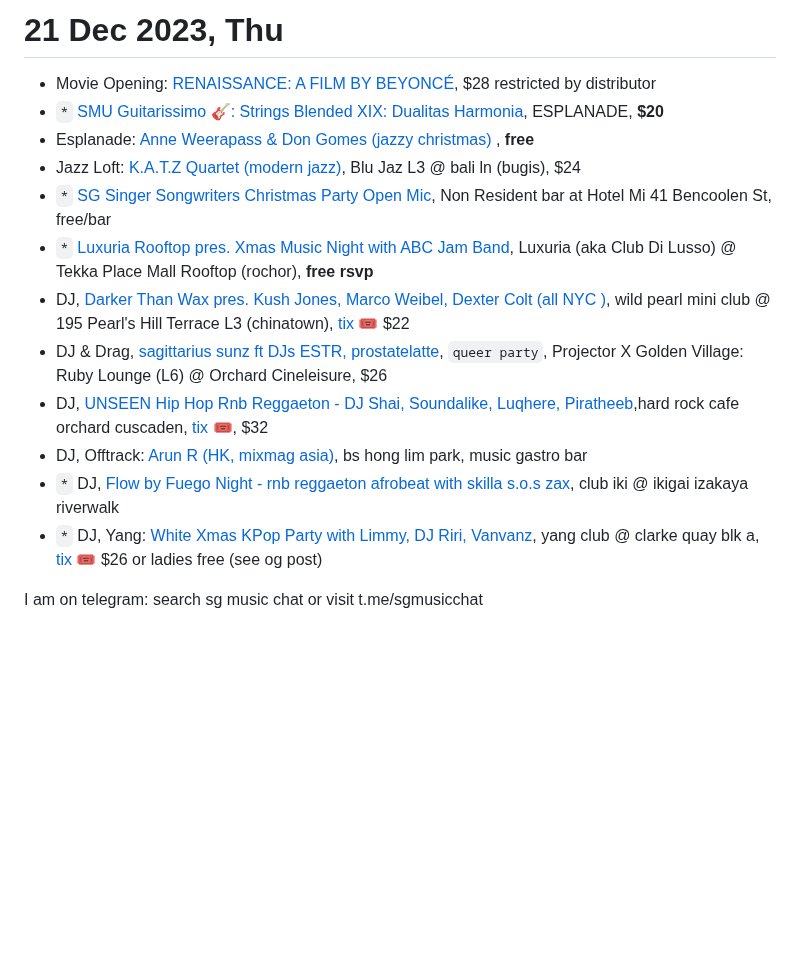
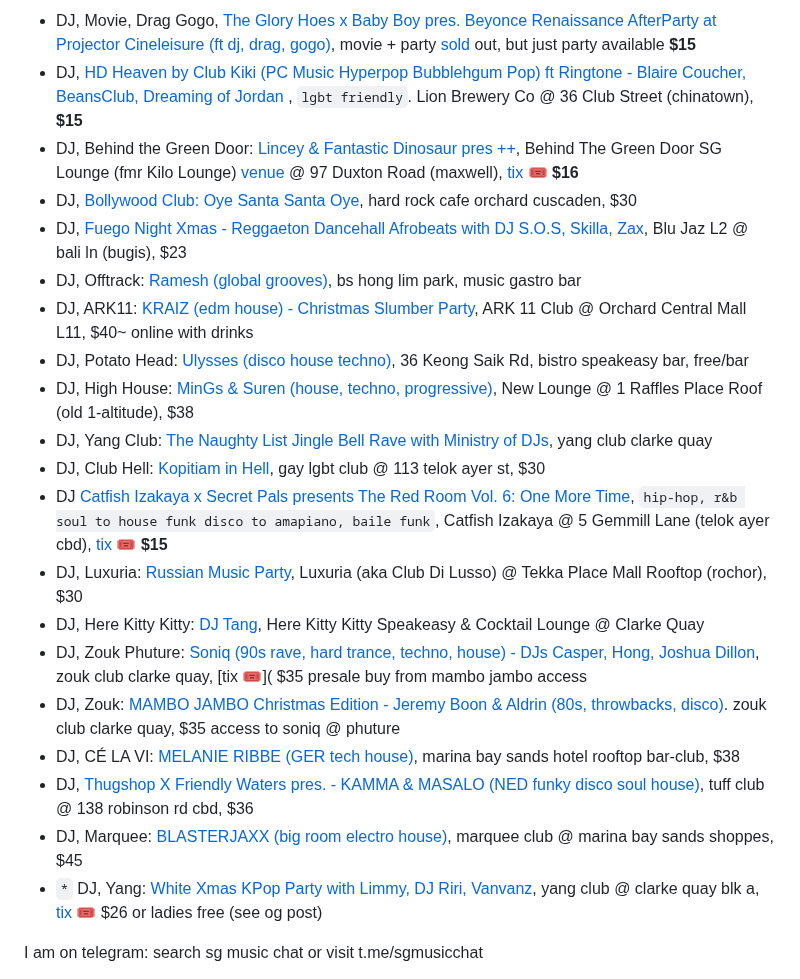
Before and after one commit to sgmusicchat/sgmusicchat.github.io, a Markdown page: index.md, the part around one of its changes. GitHub-like rendering; blank space fills up the shorter version.

```diff
--- a/index.md
+++ b/index.md
@@ -27,16 +27,25 @@
 
-# 21 Dec 2023, Thu
-- Movie Opening: [RENAISSANCE: A FILM BY BEYONCÉ](https://theprojector.sg/films-and-events/renaissance/), $28 restricted by distributor
-- `*` [SMU Guitarissimo 🎸: Strings Blended XIX: Dualitas Harmonia](https://www.instagram.com/p/C00wJdJRjdj/), ESPLANADE, **$20**
-- Esplanade: [Anne Weerapass & Don Gomes (jazzy christmas) ](https://esplanade.com/whats-on/festivals-and-series/free-programmes/2023/come-together/anne-weerapass-and-don-gomes), **free**
-- Jazz Loft: [K.A.T.Z Quartet (modern jazz)](https://eventbrite.sg/e/765546970597), Blu Jaz L3 @ bali ln (bugis), $24
-- `*` [SG Singer Songwriters Christmas Party Open Mic](https://peatix.com/event/3790856), Non Resident bar at Hotel Mi 41 Bencoolen St, free/bar
-- `*` [Luxuria Rooftop pres. Xmas Music Night with ABC Jam Band](https://www.instagram.com/p/C0_OJpgyifE/), Luxuria (aka Club Di Lusso) @ Tekka Place Mall Rooftop (rochor), **free rsvp**
-- DJ, [Darker Than Wax pres. Kush Jones, Marco Weibel, Dexter Colt (all NYC )](https://www.instagram.com/p/C0jSmFVSQmW/), wild pearl mini club @ 195 Pearl's Hill Terrace L3 (chinatown), [tix 🎟](https://eventbrite.sg/e/773581201197) $22
-- DJ & Drag, [sagittarius sunz ft DJs ESTR, prostatelatte](https://sagsunz.peatix.com/), `queer party`, Projector X Golden Village: Ruby Lounge (L6) @ Orchard Cineleisure, $26
-- DJ, [UNSEEN Hip Hop Rnb Reggaeton - DJ Shai, Soundalike, Luqhere, Piratheeb](https://instagram.com/p/C0OweZDxPI4/),hard rock cafe orchard cuscaden, [tix 🎟](https://eventbrite.com/e/763850516457), $32
-- DJ, Offtrack: [Arun R (HK, mixmag asia)](https://instagram.com/p/Cz5buRmSfd9/), bs hong lim park, music gastro bar
-- `*` DJ, [Flow by Fuego Night - rnb reggaeton afrobeat with skilla s.o.s zax](https://flow21dec.peatix.com/), club iki @ ikigai izakaya riverwalk
+&nbsp;
+
+- DJ, Movie, Drag Gogo, [The Glory Hoes x Baby Boy pres. Beyonce Renaissance AfterParty at Projector Cineleisure (ft dj, drag, gogo)](https://www.instagram.com/p/C1HGjRtSk34/?), movie + party [sold](https://theprojector.sg/films-and-events/renaissance-a-film-by-beyonc%C3%A9-with-afterparty/) out, but just party available **$15**
+- DJ, [HD Heaven by Club Kiki (PC Music Hyperpop Bubblehgum Pop) ft Ringtone - Blaire Coucher, BeansClub, Dreaming of Jordan ](https://www.instagram.com/p/C0-oBu-SwiN/), `lgbt friendly`. Lion Brewery Co @ 36 Club Street (chinatown), **$15**
+- DJ, Behind the Green Door: [Lincey & Fantastic Dinosaur pres ++](https://www.instagram.com/p/C1G3h5lyUxS/), Behind The Green Door SG Lounge (fmr Kilo Lounge) [venue](https://www.lifeinarpeggio.com/blog/behind-the-green-door-singapore-kilo-phat-cat-collective-cocktail-bars-singapore) @ 97 Duxton Road (maxwell), [tix 🎟](https://eventbrite.com/e/778669680977) **$16**
+- DJ, [Bollywood Club: Oye Santa Santa Oye](https://eventbrite.com.au/e/749001552807), hard rock cafe orchard cuscaden, $30
+- DJ, [Fuego Night Xmas - Reggaeton Dancehall Afrobeats with DJ S.O.S, Skilla, Zax](https://www.instagram.com/p/C01E3hMLQDR/), Blu Jaz L2 @ bali ln (bugis), $23
+- DJ, Offtrack: [Ramesh (global grooves)](https://www.instagram.com/p/Cz5buRmSfd9/), bs hong lim park, music gastro bar
+- DJ, ARK11: [KRAIZ (edm house) - Christmas Slumber Party](https://www.instagram.com/p/C1BreM9yf6C/), ARK 11 Club @ Orchard Central Mall L11, $40~ online with drinks
+- DJ, Potato Head: [Ulysses (disco house techno)](https://www.instagram.com/p/C1CDQE2SLml/), 36 Keong Saik Rd, bistro speakeasy bar, free/bar
+- DJ, High House: [MinGs & Suren (house, techno, progressive)](https://www.instagram.com/p/C0y1HtEyP3N/), New Lounge @ 1 Raffles Place Roof (old 1-altitude), $38
+- DJ, Yang Club: [The Naughty List Jingle Bell Rave with Ministry of DJs](https://www.instagram.com/p/C0_f-aOyFpx/?img_index=3), yang club clarke quay
+- DJ, Club Hell: [Kopitiam in Hell](https://www.instagram.com/p/C1G3LcpvsHj/), gay lgbt club @ 113 telok ayer st, $30
+- DJ [Catfish Izakaya x Secret Pals presents The Red Room Vol. 6: One More Time](https://www.instagram.com/p/C0mAHWvyQB9/), `hip-hop, r&b soul to house funk disco to amapiano, baile funk`, Catfish Izakaya @ 5 Gemmill Lane (telok ayer cbd), [tix 🎟](https://eventbrite.sg/e/774712565137) **$15**
+- DJ, Luxuria: [Russian Music Party](https://eventbrite.sg/e/771361080757), Luxuria (aka Club Di Lusso) @ Tekka Place Mall Rooftop (rochor), $30
+- DJ, Here Kitty Kitty: [DJ Tang](https://www.instagram.com/p/C0QlPRcyNRA/), Here Kitty Kitty Speakeasy & Cocktail Lounge @ Clarke Quay
+- DJ, Zouk Phuture: [Soniq (90s rave, hard trance, techno, house) - DJs Casper, Hong, Joshua Dillon](https://zoukclub.com/soniq/), zouk club clarke quay, [tix 🎟]( $35 presale buy from mambo jambo access
+- DJ, Zouk: [MAMBO JAMBO Christmas Edition - Jeremy Boon & Aldrin (80s, throwbacks, disco)](https://zoukclub.com/mambo-jambo/). zouk club clarke quay, $35 access to soniq @ phuture
+- DJ, CÉ LA VI: [MELANIE RIBBE (GER tech house)](https://www.celavi.com/en/singapore/event/sg-event-melanie-ribbe/), marina bay sands hotel rooftop bar-club, $38
+- DJ,  [Thugshop X Friendly Waters pres. - KAMMA & MASALO (NED funky disco soul house)](https://eventbrite.sg/e/775996385077), tuff club @ 138 robinson rd cbd, $36
+- DJ, Marquee: [BLASTERJAXX (big room electro house)](https://marqueesingapore.com/event/marquee-presents-blasterjaxx/), marquee club @ marina bay sands shoppes, $45
 - `*` DJ, Yang: [White Xmas KPop Party with Limmy, DJ Riri, Vanvanz](https://www.instagram.com/p/C03xHLlyr5T/), yang club @ clarke quay blk a, [tix 🎟](https://app.ticket-crowdserve.com/events/asian-szn-20-white-xmas-kpop-party-clq6c5yo70052pu01d7rqvh5b) $26 or ladies free (see og post)
 
 I am on telegram: search sg music chat or visit t.me/sgmusicchat
```
Also changed, not shown: other parts of index.md (+22 -22 lines).
